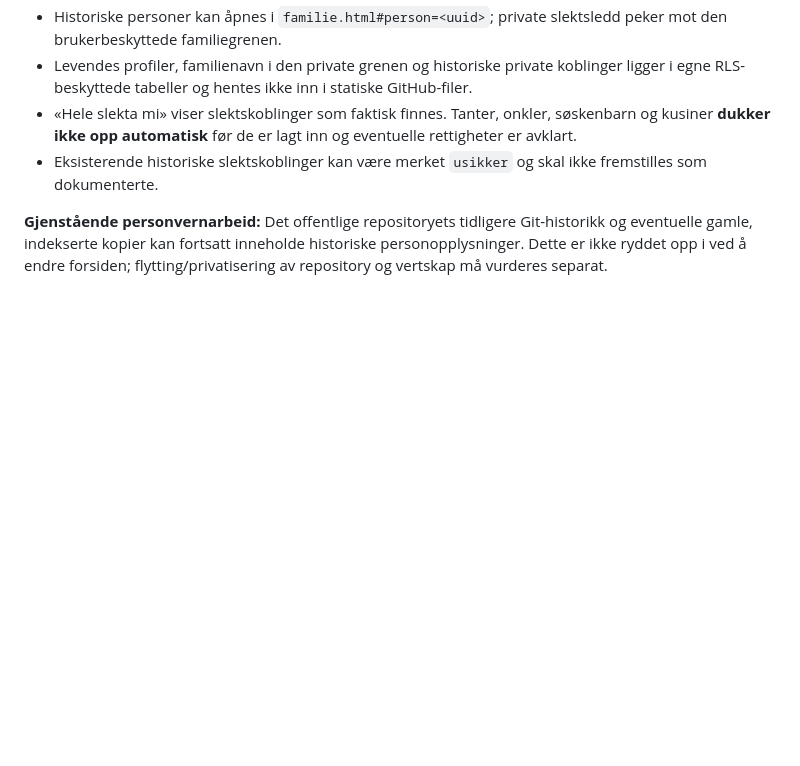
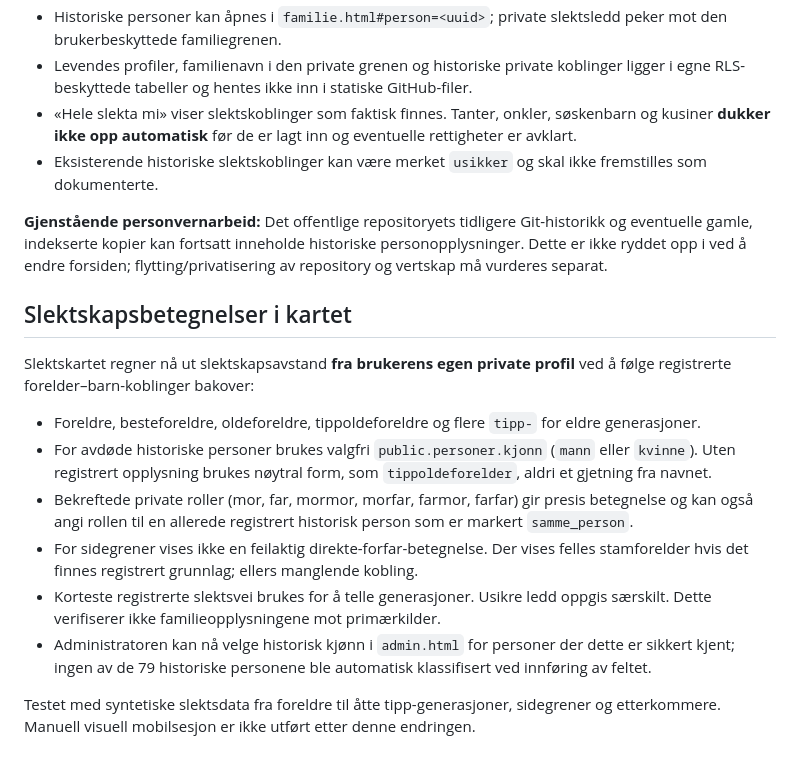
Before and after one commit to Moholdt123/V-re-r-tter, a Markdown page: README.md, the part around the change. Drawn GitHub-style; blank space fills up the shorter version.

Commit message:
Dokumenter generasjonsberegning og presise slektskapsbetegnelser

```diff
--- a/README.md
+++ b/README.md
@@ -50,3 +50,16 @@ Forsiden `index.html` inneholder ingen slektsnavn eller gamle `PEOPLE`-data.
 - Eksisterende historiske slektskoblinger kan være merket `usikker` og skal ikke fremstilles som dokumenterte.
 
 **Gjenstående personvernarbeid:** Det offentlige repositoryets tidligere Git-historikk og eventuelle gamle, indekserte kopier kan fortsatt inneholde historiske personopplysninger. Dette er ikke ryddet opp i ved å endre forsiden; flytting/privatisering av repository og vertskap må vurderes separat.
+
+
+## Slektskapsbetegnelser i kartet
+
+Slektskartet regner nå ut slektskapsavstand **fra brukerens egen private profil** ved å følge registrerte forelder–barn-koblinger bakover:
+- Foreldre, besteforeldre, oldeforeldre, tippoldeforeldre og flere `tipp-` for eldre generasjoner.
+- For avdøde historiske personer brukes valgfri `public.personer.kjonn` (`mann` eller `kvinne`). Uten registrert opplysning brukes nøytral form, som `tippoldeforelder`, aldri et gjetning fra navnet.
+- Bekreftede private roller (mor, far, mormor, morfar, farmor, farfar) gir presis betegnelse og kan også angi rollen til en allerede registrert historisk person som er markert `samme_person`.
+- For sidegrener vises ikke en feilaktig direkte-forfar-betegnelse. Der vises felles stamforelder hvis det finnes registrert grunnlag; ellers manglende kobling.
+- Korteste registrerte slektsvei brukes for å telle generasjoner. Usikre ledd oppgis særskilt. Dette verifiserer ikke familieopplysningene mot primærkilder.
+- Administratoren kan nå velge historisk kjønn i `admin.html` for personer der dette er sikkert kjent; ingen av de 79 historiske personene ble automatisk klassifisert ved innføring av feltet.
+
+Testet med syntetiske slektsdata fra foreldre til åtte tipp-generasjoner, sidegrener og etterkommere. Manuell visuell mobilsesjon er ikke utført etter denne endringen.
```
